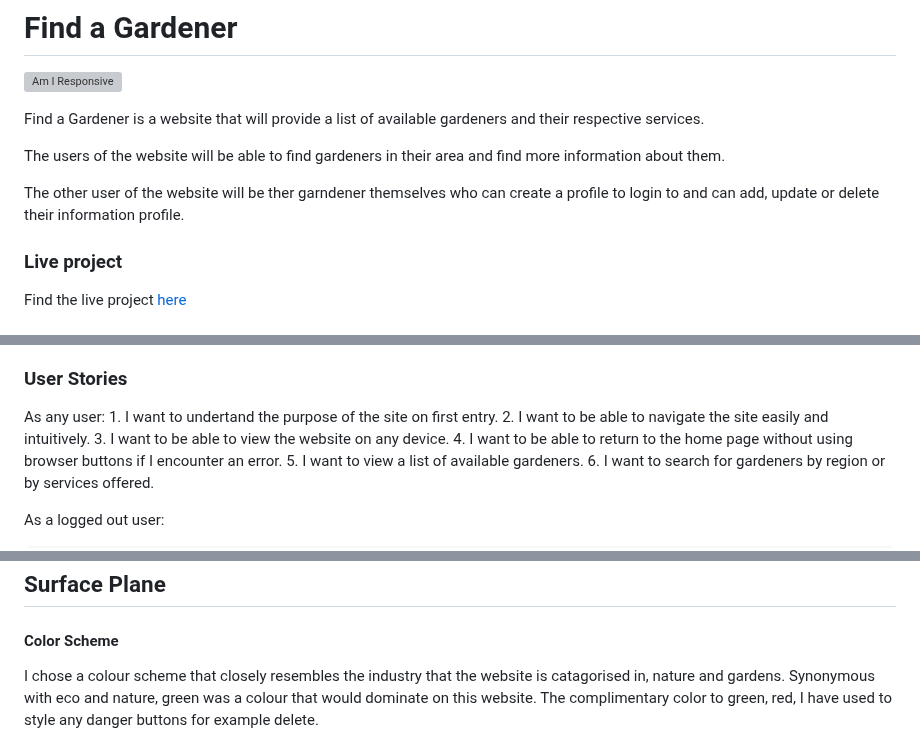
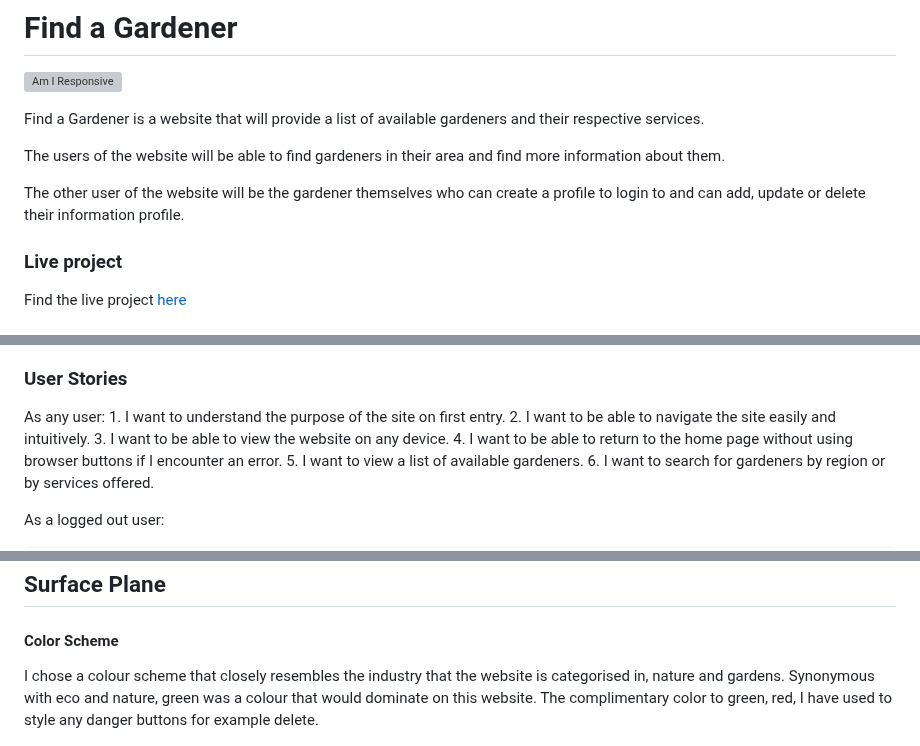
Before and after one commit to paddyw11/find-a-gardener, a Markdown page: README.md, 3 parts joined by grey strips. Rendered like a GitHub page; grey boxes are pictures that could not be loaded.

```diff
--- a/README.md
+++ b/README.md
@@ -6,7 +6,7 @@ Find a Gardener is a website that will provide a list of available gardeners and
 
 The users of the website will be able to find gardeners in their area and find more information about them.
 
-The other user of the website will be ther garndener themselves who can create a profile to login to and can add, update or delete their information profile.
+The other user of the website will be the gardener themselves who can create a profile to login to and can add, update or delete their information profile.
 
 ### Live project
 
@@ -66,7 +66,7 @@ All users of the site will expect:
 ### User Stories
 
 As any user:
-    1. I want to undertand the purpose of the site on first entry.
+    1. I want to understand the purpose of the site on first entry.
     2. I want to be able to navigate the site easily and intuitively.
     3. I want to be able to view the website on any device.
     4. I want to be able to return to the home page without using browser buttons if I encounter an error.
@@ -333,7 +333,7 @@ To follow best practice, wireframes have been developed to guide the project thr
 
 #### Color Scheme
 
-I chose a colour scheme that closely resembles the industry that the website is catagorised in, nature and gardens. Synonymous with eco and nature, green was a colour that would dominate on this website. The complimentary color to green, red, I have used to style any danger buttons for example delete.
+I chose a colour scheme that closely resembles the industry that the website is categorised in, nature and gardens. Synonymous with eco and nature, green was a colour that would dominate on this website. The complimentary color to green, red, I have used to style any danger buttons for example delete.
 
 ![Colour Palette](documentation/readme/color-palette.png)
 
```
Also changed, not shown: other parts of README.md (+11 -11 lines).
